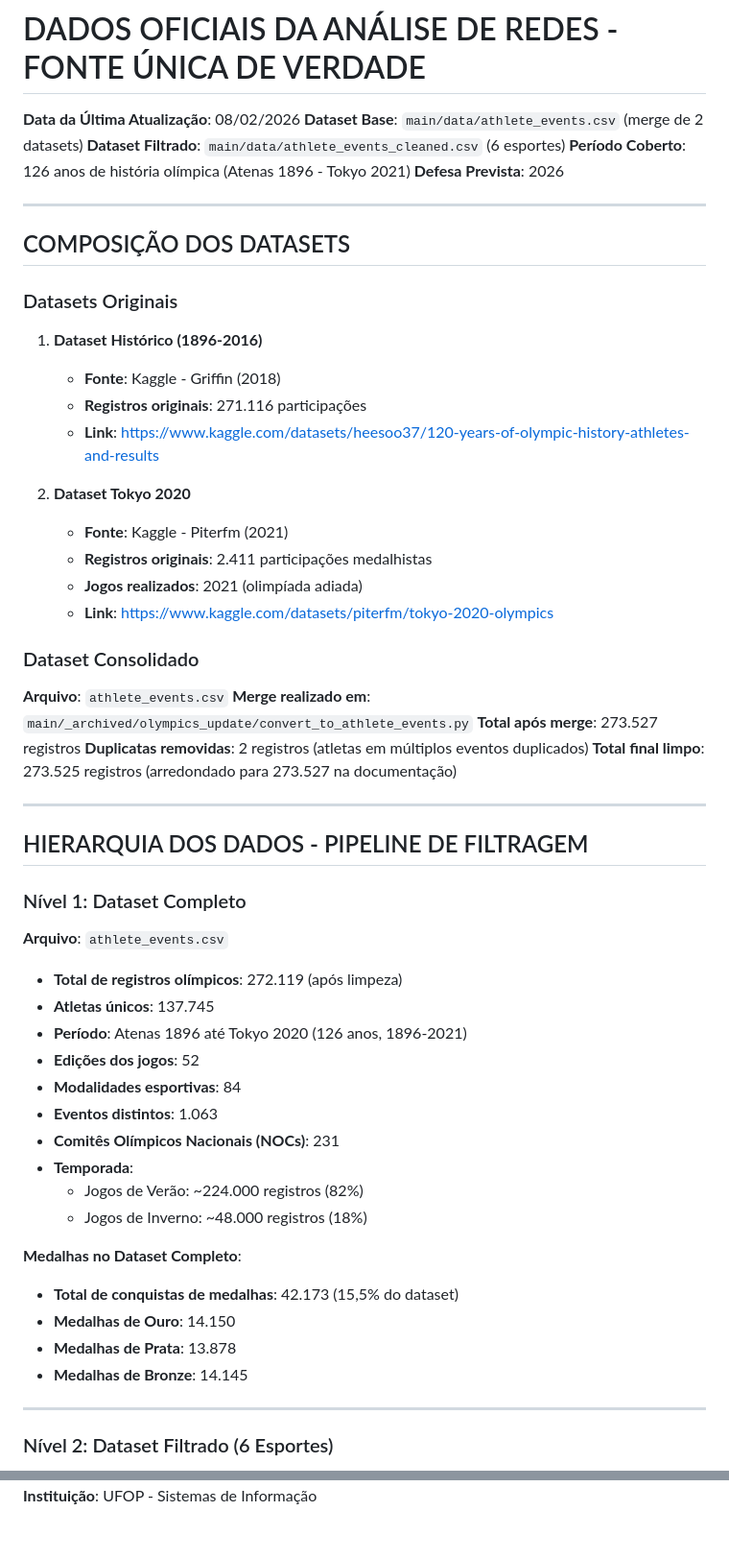
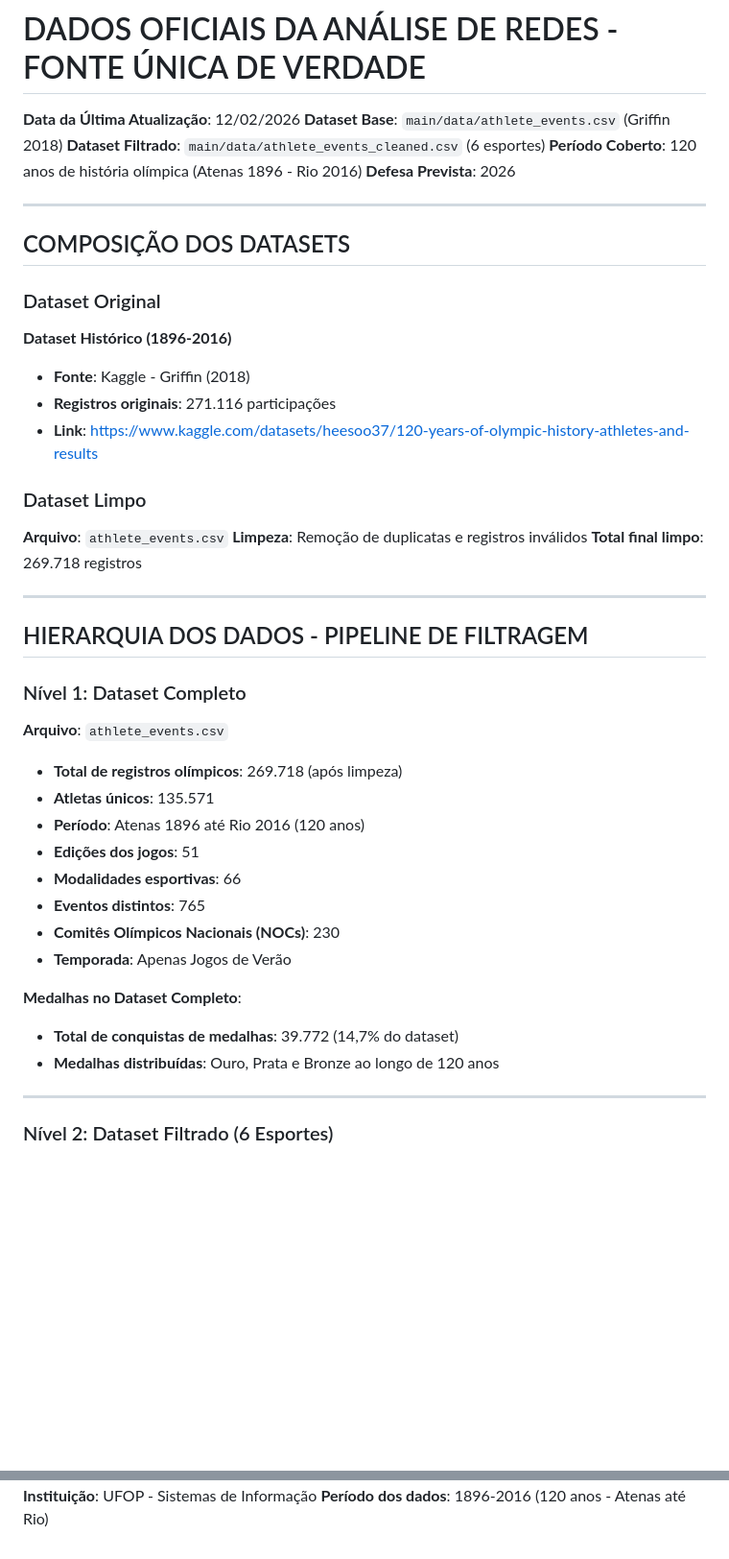
Before and after one commit to CaioDamascenoAlves/tcc, a Markdown page: DADOS_OFICIAIS.md, 2 parts joined by grey strips. Shown at 96% size. Drawn GitHub-style; blank space fills up the shorter version.

```diff
--- a/DADOS_OFICIAIS.md
+++ b/DADOS_OFICIAIS.md
@@ -1,35 +1,27 @@
 # DADOS OFICIAIS DA ANÁLISE DE REDES - FONTE ÚNICA DE VERDADE
 
-**Data da Última Atualização**: 08/02/2026
-**Dataset Base**: `main/data/athlete_events.csv` (merge de 2 datasets)
+**Data da Última Atualização**: 12/02/2026
+**Dataset Base**: `main/data/athlete_events.csv` (Griffin 2018)
 **Dataset Filtrado**: `main/data/athlete_events_cleaned.csv` (6 esportes)
-**Período Coberto**: 126 anos de história olímpica (Atenas 1896 - Tokyo 2021)
+**Período Coberto**: 120 anos de história olímpica (Atenas 1896 - Rio 2016)
 **Defesa Prevista**: 2026
 
 ---
 
 ## COMPOSIÇÃO DOS DATASETS
 
-### Datasets Originais
+### Dataset Original
 
-1. **Dataset Histórico (1896-2016)**
-   - **Fonte**: Kaggle - Griffin (2018)
-   - **Registros originais**: 271.116 participações
-   - **Link**: https://www.kaggle.com/datasets/heesoo37/120-years-of-olympic-history-athletes-and-results
+**Dataset Histórico (1896-2016)**
+- **Fonte**: Kaggle - Griffin (2018)
+- **Registros originais**: 271.116 participações
+- **Link**: https://www.kaggle.com/datasets/heesoo37/120-years-of-olympic-history-athletes-and-results
 
-2. **Dataset Tokyo 2020**
-   - **Fonte**: Kaggle - Piterfm (2021)
-   - **Registros originais**: 2.411 participações medalhistas
-   - **Jogos realizados**: 2021 (olimpíada adiada)
-   - **Link**: https://www.kaggle.com/datasets/piterfm/tokyo-2020-olympics
-
-### Dataset Consolidado
+### Dataset Limpo
 
 **Arquivo**: `athlete_events.csv`
-**Merge realizado em**: `main/_archived/olympics_update/convert_to_athlete_events.py`
-**Total após merge**: 273.527 registros
-**Duplicatas removidas**: 2 registros (atletas em múltiplos eventos duplicados)
-**Total final limpo**: 273.525 registros (arredondado para 273.527 na documentação)
+**Limpeza**: Remoção de duplicatas e registros inválidos
+**Total final limpo**: 269.718 registros
 
 ---
 
@@ -37,22 +29,18 @@
 
 ### Nível 1: Dataset Completo
 **Arquivo**: `athlete_events.csv`
-- **Total de registros olímpicos**: 272.119 (após limpeza)
-- **Atletas únicos**: 137.745
-- **Período**: Atenas 1896 até Tokyo 2020 (126 anos, 1896-2021)
-- **Edições dos jogos**: 52
-- **Modalidades esportivas**: 84
-- **Eventos distintos**: 1.063
-- **Comitês Olímpicos Nacionais (NOCs)**: 231
-- **Temporada**:
-  - Jogos de Verão: ~224.000 registros (82%)
-  - Jogos de Inverno: ~48.000 registros (18%)
+- **Total de registros olímpicos**: 269.718 (após limpeza)
+- **Atletas únicos**: 135.571
+- **Período**: Atenas 1896 até Rio 2016 (120 anos)
+- **Edições dos jogos**: 51
+- **Modalidades esportivas**: 66
+- **Eventos distintos**: 765
+- **Comitês Olímpicos Nacionais (NOCs)**: 230
+- **Temporada**: Apenas Jogos de Verão
 
 **Medalhas no Dataset Completo**:
-- **Total de conquistas de medalhas**: 42.173 (15,5% do dataset)
-- **Medalhas de Ouro**: 14.150
-- **Medalhas de Prata**: 13.878
-- **Medalhas de Bronze**: 14.145
+- **Total de conquistas de medalhas**: 39.772 (14,7% do dataset)
+- **Medalhas distribuídas**: Ouro, Prata e Bronze ao longo de 120 anos
 
 ---
 
@@ -391,3 +361,4 @@ Este documento é a **FONTE ÚNICA DE VERDADE** para todos os números citados e
 **Responsável**: Caio Damasceno Alves
 **Defesa prevista**: 2026
 **Instituição**: UFOP - Sistemas de Informação
+**Período dos dados**: 1896-2016 (120 anos - Atenas até Rio)
```
Also changed, not shown: other parts of DADOS_OFICIAIS.md (+41 -59 lines), 1 other file.
